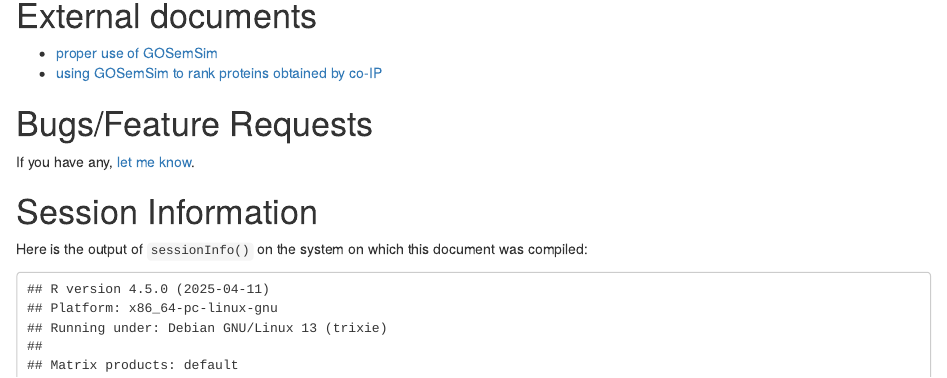
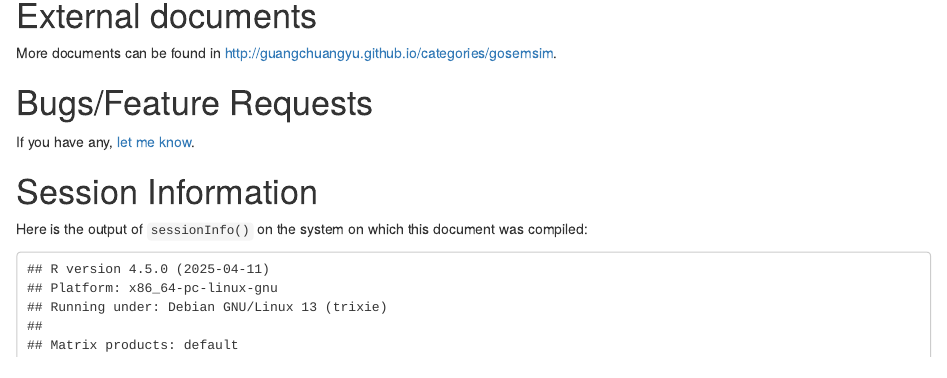
Before and after one commit to YuLab-SMU/GOSemSim, an R Markdown document (vignettes/GOSemSim.Rmd): the page in a window 1100 px wide, from 5080 px down. Rendered offline with R 4.5, knitr and Pandoc, with nearby package versions; drawn as R Markdown's standard HTML page in place of the format the file asks for; some code elsewhere in the file could not run offline.

Commit message:
update external links
git-svn-id: file:///home/git/hedgehog.fhcrc.org/bioconductor/trunk/madman/Rpacks/GOSemSim@113705 bc3139a8-67e5-0310-9ffc-ced21a209358

```diff
--- a/vignettes/GOSemSim.Rmd
+++ b/vignettes/GOSemSim.Rmd
@@ -279,8 +279,7 @@
 
 # External documents
 
-+ [proper use of GOSemSim](http://guangchuangyu.github.io/2014/11/proper-use-of-gosemsim/)
-+ [using GOSemSim to rank proteins obtained by co-IP](http://guangchuangyu.github.io/2015/05/using-gosemsim-to-rank-proteins-obtained-by-co-ip/)
+More documents can be found in <http://guangchuangyu.github.io/categories/gosemsim>.
 
 # Bugs/Feature Requests
 
```
Also changed, not shown: README.md.
